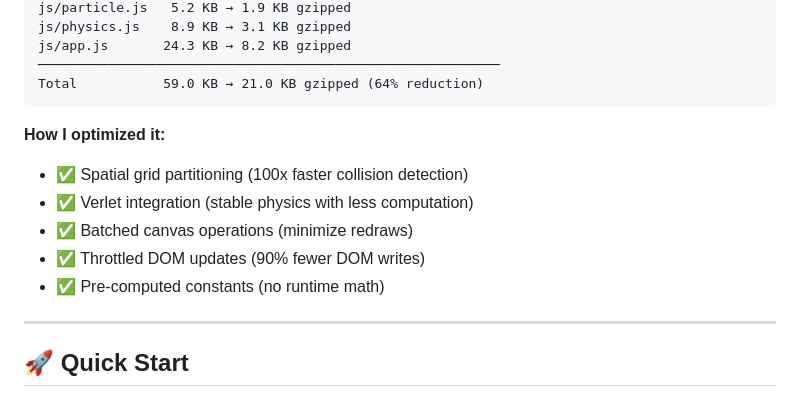
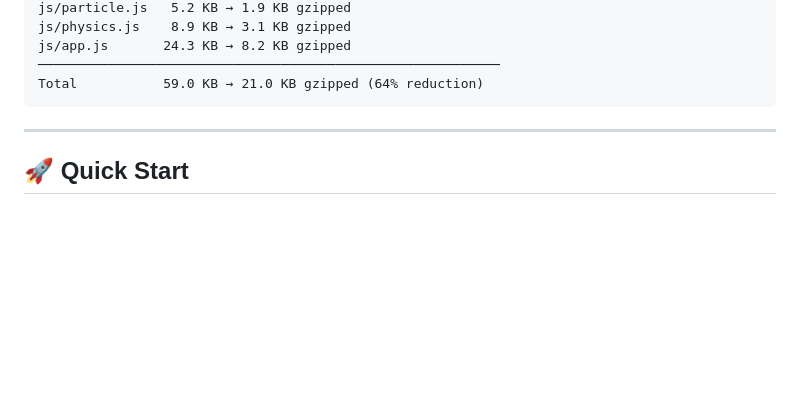
Before and after one commit to Zacsluss/particle_physics_simulator, a Markdown page: README.md, the part around the change. Drawn GitHub-style; folded sections open; blank space fills up the shorter version.

````diff
--- a/README.md
+++ b/README.md
@@ -282,13 +282,6 @@ js/app.js       24.3 KB → 8.2 KB gzipped
 Total           59.0 KB → 21.0 KB gzipped (64% reduction)
 ```
 
-**How I optimized it:**
-- ✅ Spatial grid partitioning (100x faster collision detection)
-- ✅ Verlet integration (stable physics with less computation)
-- ✅ Batched canvas operations (minimize redraws)
-- ✅ Throttled DOM updates (90% fewer DOM writes)
-- ✅ Pre-computed constants (no runtime math)
-
 </details>
 
 ---
````
